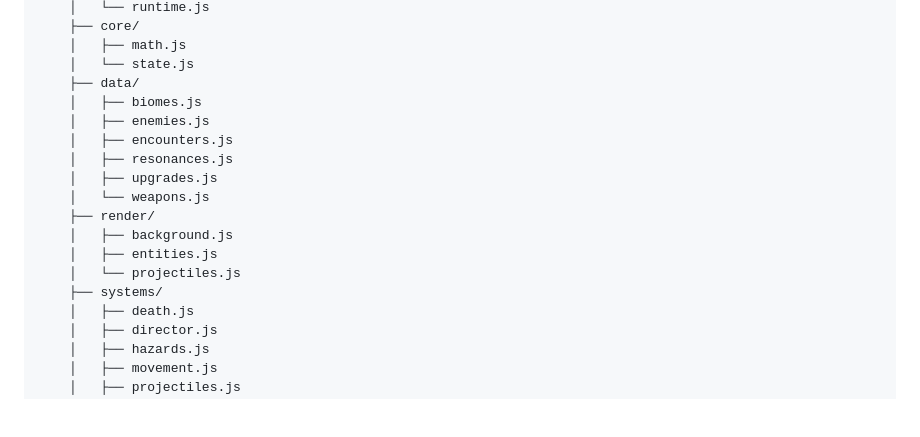
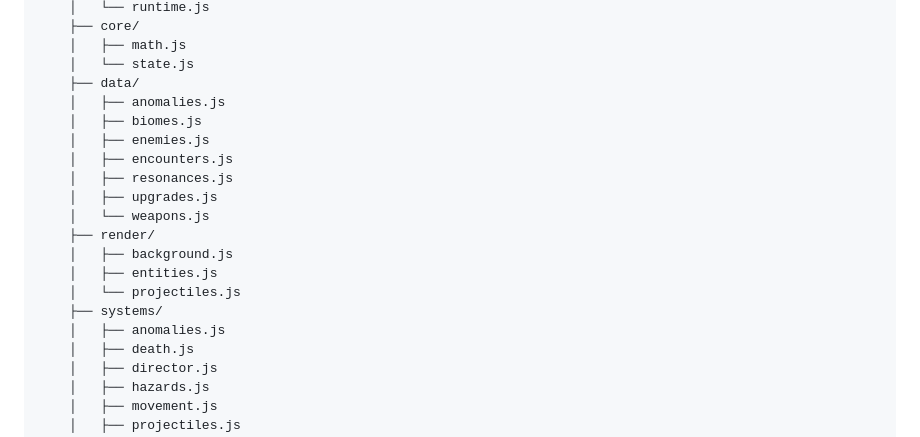
Before and after one commit to liz296738-jpg/first-game, a Markdown page: ARCHITECTURE.md, the part around the change. Rendered like a GitHub page; blank space fills up the shorter version.

Commit message:
docs: include anomaly and weapon systems in architecture

```diff
--- a/ARCHITECTURE.md
+++ b/ARCHITECTURE.md
@@ -25,6 +25,7 @@ The project deliberately uses native ES Modules and static assets so Render can
     │   ├── math.js
     │   └── state.js
     ├── data/
+    │   ├── anomalies.js
     │   ├── biomes.js
     │   ├── enemies.js
     │   ├── encounters.js
@@ -36,6 +37,7 @@ The project deliberately uses native ES Modules and static assets so Render can
     │   ├── entities.js
     │   └── projectiles.js
     ├── systems/
+    │   ├── anomalies.js
     │   ├── death.js
     │   ├── director.js
     │   ├── hazards.js
```
